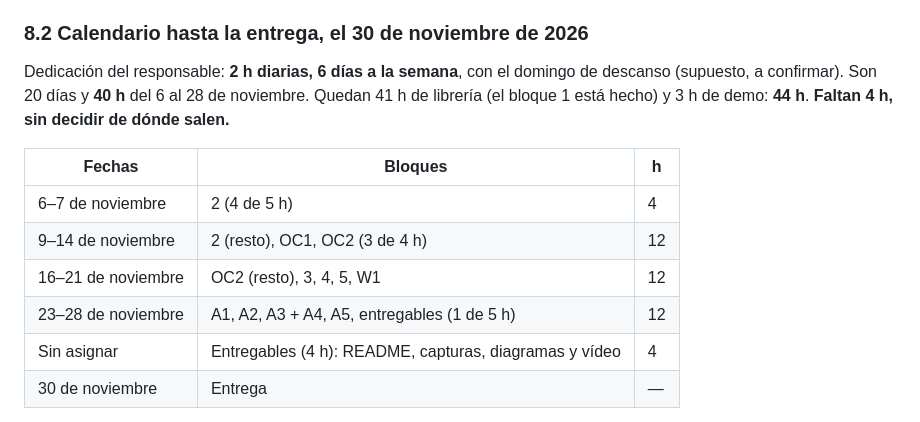
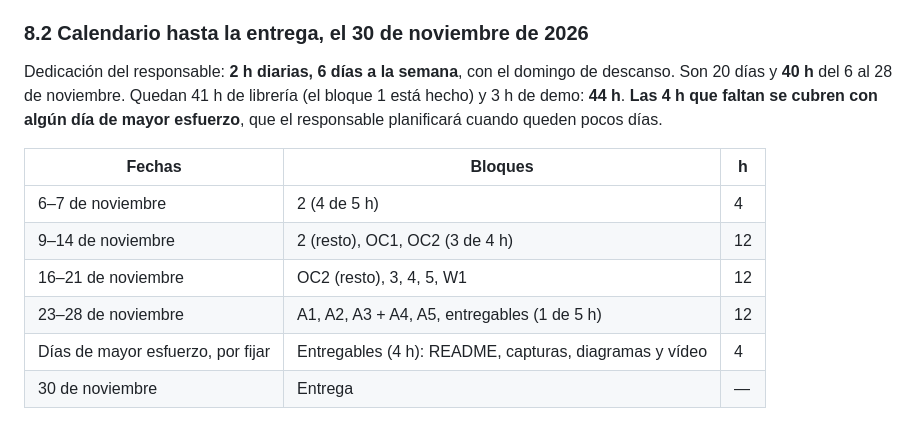
Before and after one commit to calenorpobil/Trazabilidad-videojuegos, a Markdown page: docs/especificacion/propuesta-pfm.md, the part around the change. Rendered like a GitHub page.

Commit message:
Calendario: domingo libre y dias de mayor esfuerzo para las 4 h restantes
Co-Authored-By: Claude Opus 5.5 <noreply@anthropic.com>

```diff
--- a/docs/especificacion/propuesta-pfm.md
+++ b/docs/especificacion/propuesta-pfm.md
@@ -715,9 +715,10 @@ menos alcance bien documentado.
 
 ### 8.2 Calendario hasta la entrega, el 30 de noviembre de 2026
 
-Dedicación del responsable: **2 h diarias, 6 días a la semana**, con el domingo de descanso (supuesto, a
-confirmar). Son 20 días y **40 h** del 6 al 28 de noviembre. Quedan 41 h de librería (el bloque 1 está hecho) y
-3 h de demo: **44 h**. **Faltan 4 h, sin decidir de dónde salen.**
+Dedicación del responsable: **2 h diarias, 6 días a la semana**, con el domingo de descanso. Son 20 días y
+**40 h** del 6 al 28 de noviembre. Quedan 41 h de librería (el bloque 1 está hecho) y 3 h de demo: **44 h**.
+**Las 4 h que faltan se cubren con algún día de mayor esfuerzo**, que el responsable planificará cuando queden
+pocos días.
 
 | Fechas | Bloques | h |
 |---|---|---|
@@ -725,7 +726,7 @@ confirmar). Son 20 días y **40 h** del 6 al 28 de noviembre. Quedan 41 h de lib
 | 9–14 de noviembre | 2 (resto), OC1, OC2 (3 de 4 h) | 12 |
 | 16–21 de noviembre | OC2 (resto), 3, 4, 5, W1 | 12 |
 | 23–28 de noviembre | A1, A2, A3 + A4, A5, entregables (1 de 5 h) | 12 |
-| Sin asignar | Entregables (4 h): README, capturas, diagramas y vídeo | 4 |
+| Días de mayor esfuerzo, por fijar | Entregables (4 h): README, capturas, diagramas y vídeo | 4 |
 | 30 de noviembre | Entrega | — |
 
 La semana del 9 de noviembre es la de mayor riesgo: es donde viven Anchor y Token-2022. Si algo se va a torcer,
```
